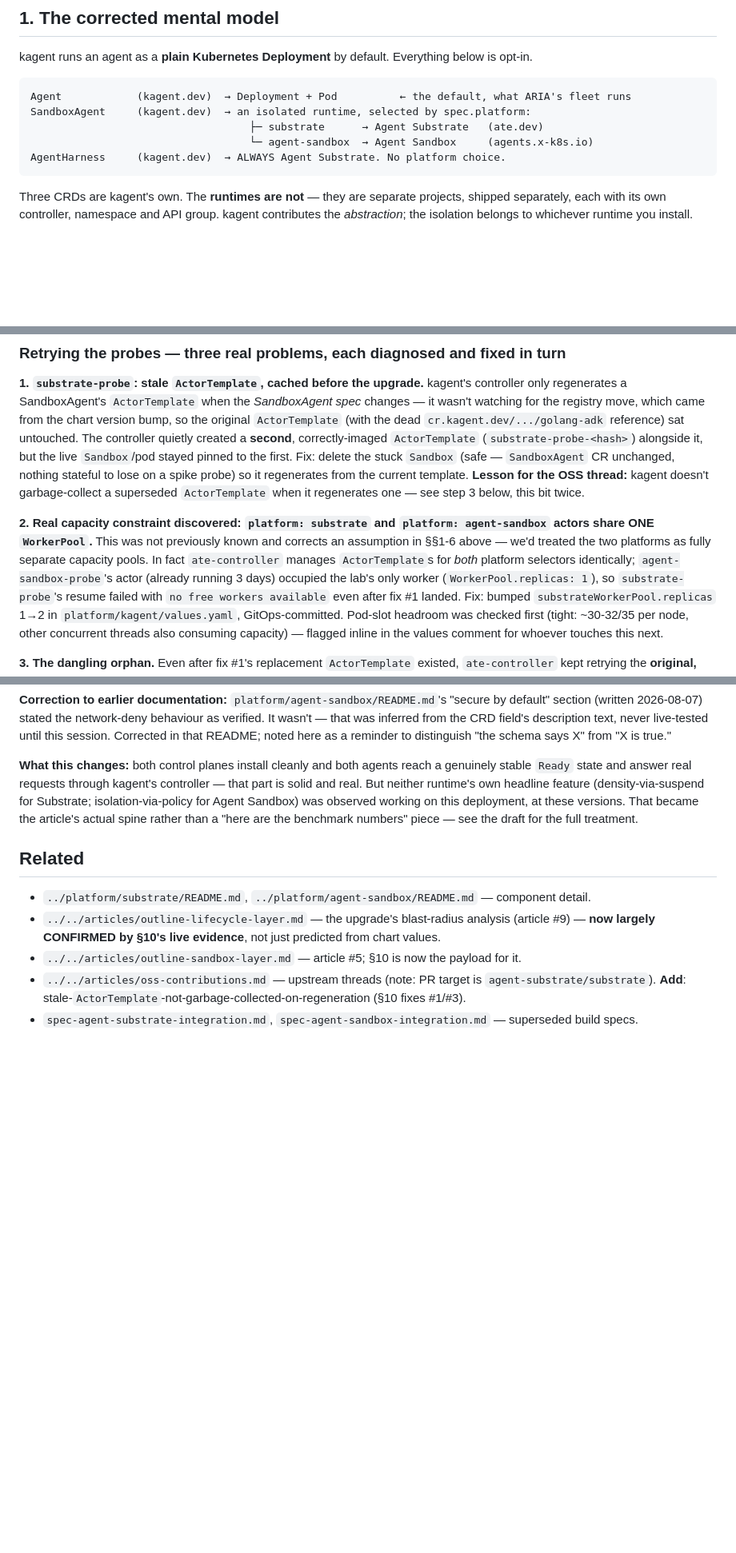
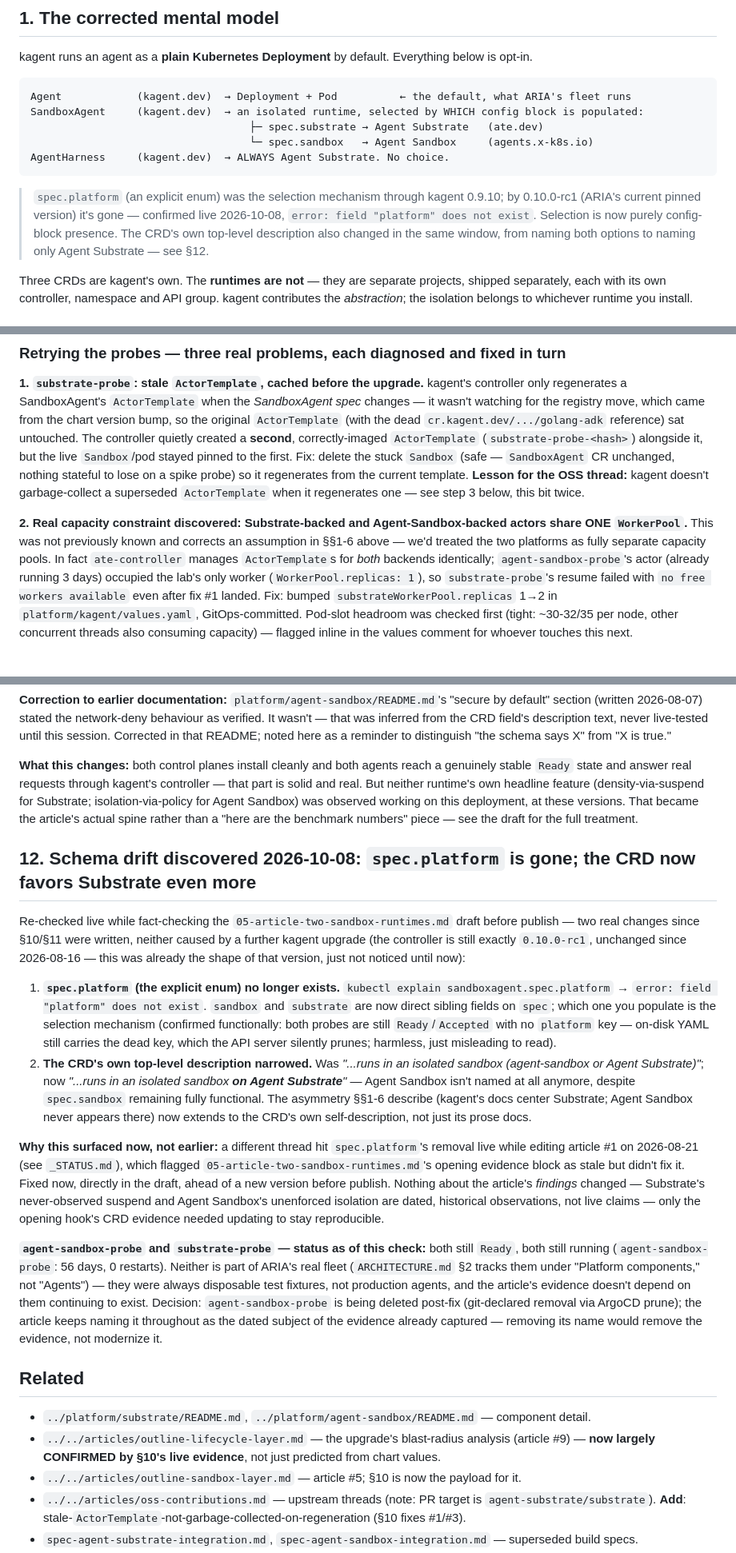
Before and after one commit to guoxiangng/aria, a Markdown page: docs/execution-environment.md, 3 parts joined by grey strips. Shown at 80% size. GitHub-like rendering; blank space fills up the shorter version.

Commit message:
docs: fix stale spec.platform evidence; record CRD schema drift found 2026-10-08
Fact-checking the article draft before a new version turned up spec.platform
no longer existing on the live SandboxAgent CRD (confirmed: error, field does
not exist) and the CRD's own top-level description narrowing from naming both
agent-sandbox and Agent Substrate to naming only Agent Substrate. Neither
change is a further kagent upgrade - controller is still exactly 0.10.0-rc1,
unchanged since 08-16; this was already true then, just not noticed until a
different thread hit it live on 08-21 and flagged it (see _STATUS.md).

Updated the mental-model diagram and the WorkerPool-sharing note to describe
selection by config-block presence instead of the dead enum. Added $12 with
the full finding, including that the CRD narrowing actually sharpens the
article's asymmetry thesis rather than weakening it.

````diff
--- a/docs/execution-environment.md
+++ b/docs/execution-environment.md
@@ -22,11 +22,15 @@ kagent runs an agent as a **plain Kubernetes Deployment** by default. Everything
 
 ```
 Agent            (kagent.dev)  → Deployment + Pod          ← the default, what ARIA's fleet runs
-SandboxAgent     (kagent.dev)  → an isolated runtime, selected by spec.platform:
-                                   ├─ substrate      → Agent Substrate   (ate.dev)
-                                   └─ agent-sandbox  → Agent Sandbox     (agents.x-k8s.io)
-AgentHarness     (kagent.dev)  → ALWAYS Agent Substrate. No platform choice.
+SandboxAgent     (kagent.dev)  → an isolated runtime, selected by WHICH config block is populated:
+                                   ├─ spec.substrate → Agent Substrate   (ate.dev)
+                                   └─ spec.sandbox   → Agent Sandbox     (agents.x-k8s.io)
+AgentHarness     (kagent.dev)  → ALWAYS Agent Substrate. No choice.
 ```
+> `spec.platform` (an explicit enum) was the selection mechanism through kagent 0.9.10; by 0.10.0-rc1
+> (ARIA's current pinned version) it's gone — confirmed live 2026-10-08, `error: field "platform" does
+> not exist`. Selection is now purely config-block presence. The CRD's own top-level description also
+> changed in the same window, from naming both options to naming only Agent Substrate — see §12.
 
 Three CRDs are kagent's own. The **runtimes are not** — they are separate projects, shipped
 separately, each with its own controller, namespace and API group. kagent contributes the
@@ -209,10 +213,10 @@ unchanged, nothing stateful to lose on a spike probe) so it regenerates from the
 **Lesson for the OSS thread:** kagent doesn't garbage-collect a superseded `ActorTemplate` when it
 regenerates one — see step 3 below, this bit twice.
 
-**2. Real capacity constraint discovered: `platform: substrate` and `platform: agent-sandbox` actors
-share ONE `WorkerPool`.** This was not previously known and corrects an assumption in §§1-6 above —
-we'd treated the two platforms as fully separate capacity pools. In fact `ate-controller` manages
-`ActorTemplate`s for *both* platform selectors identically; `agent-sandbox-probe`'s actor (already
+**2. Real capacity constraint discovered: Substrate-backed and Agent-Sandbox-backed actors share ONE
+`WorkerPool`.** This was not previously known and corrects an assumption in §§1-6 above — we'd treated
+the two platforms as fully separate capacity pools. In fact `ate-controller` manages `ActorTemplate`s
+for *both* backends identically; `agent-sandbox-probe`'s actor (already
 running 3 days) occupied the lab's only worker (`WorkerPool.replicas: 1`), so `substrate-probe`'s
 resume failed with `no free workers available` even after fix #1 landed. Fix: bumped
 `substrateWorkerPool.replicas` 1→2 in `platform/kagent/values.yaml`, GitOps-committed. Pod-slot
@@ -293,6 +297,39 @@ Agent Sandbox) was observed working on this deployment, at these versions. That
 actual spine rather than a "here are the benchmark numbers" piece — see the draft for the full
 treatment.
 
+## 12. Schema drift discovered 2026-10-08: `spec.platform` is gone; the CRD now favors Substrate even more
+
+Re-checked live while fact-checking the `05-article-two-sandbox-runtimes.md` draft before publish —
+two real changes since §10/§11 were written, neither caused by a further kagent upgrade (the controller
+is still exactly `0.10.0-rc1`, unchanged since 2026-08-16 — this was already the shape of that version,
+just not noticed until now):
+
+1. **`spec.platform` (the explicit enum) no longer exists.** `kubectl explain sandboxagent.spec.platform`
+   → `error: field "platform" does not exist`. `sandbox` and `substrate` are now direct sibling fields
+   on `spec`; which one you populate is the selection mechanism (confirmed functionally: both probes
+   are still `Ready`/`Accepted` with no `platform` key — on-disk YAML still carries the dead key, which
+   the API server silently prunes; harmless, just misleading to read).
+2. **The CRD's own top-level description narrowed.** Was *"...runs in an isolated sandbox (agent-sandbox
+   or Agent Substrate)"*; now *"...runs in an isolated sandbox **on Agent Substrate**"* — Agent Sandbox
+   isn't named at all anymore, despite `spec.sandbox` remaining fully functional. The asymmetry §§1-6
+   describe (kagent's docs center Substrate; Agent Sandbox never appears there) now extends to the CRD's
+   own self-description, not just its prose docs.
+
+**Why this surfaced now, not earlier:** a different thread hit `spec.platform`'s removal live while
+editing article #1 on 2026-08-21 (see `_STATUS.md`), which flagged `05-article-two-sandbox-runtimes.md`'s
+opening evidence block as stale but didn't fix it. Fixed now, directly in the draft, ahead of a new
+version before publish. Nothing about the article's *findings* changed — Substrate's never-observed
+suspend and Agent Sandbox's unenforced isolation are dated, historical observations, not live claims —
+only the opening hook's CRD evidence needed updating to stay reproducible.
+
+**`agent-sandbox-probe` and `substrate-probe` — status as of this check:** both still `Ready`, both still
+running (`agent-sandbox-probe`: 56 days, 0 restarts). Neither is part of ARIA's real fleet (`ARCHITECTURE.md`
+§2 tracks them under "Platform components," not "Agents") — they were always disposable test fixtures,
+not production agents, and the article's evidence doesn't depend on them continuing to exist. Decision:
+`agent-sandbox-probe` is being deleted post-fix (git-declared removal via ArgoCD prune); the article keeps
+naming it throughout as the dated subject of the evidence already captured — removing its name would
+remove the evidence, not modernize it.
+
 ## Related
 - `../platform/substrate/README.md`, `../platform/agent-sandbox/README.md` — component detail.
 - `../../articles/outline-lifecycle-layer.md` — the upgrade's blast-radius analysis (article #9) —
````
